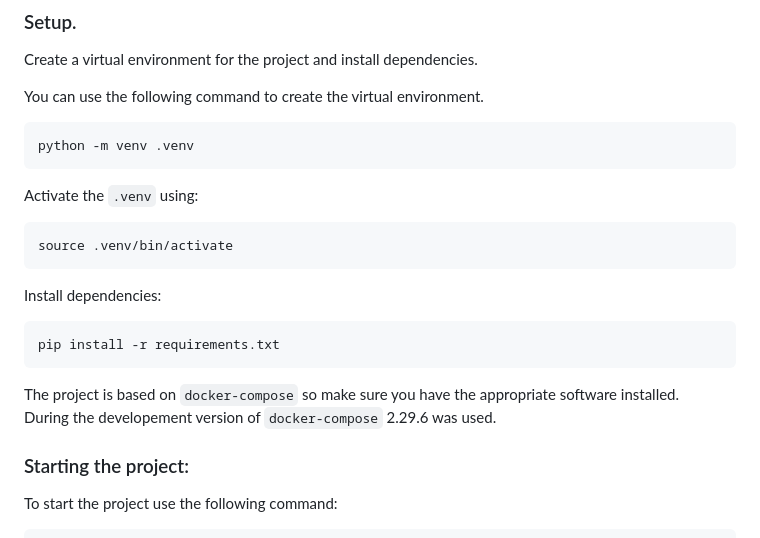
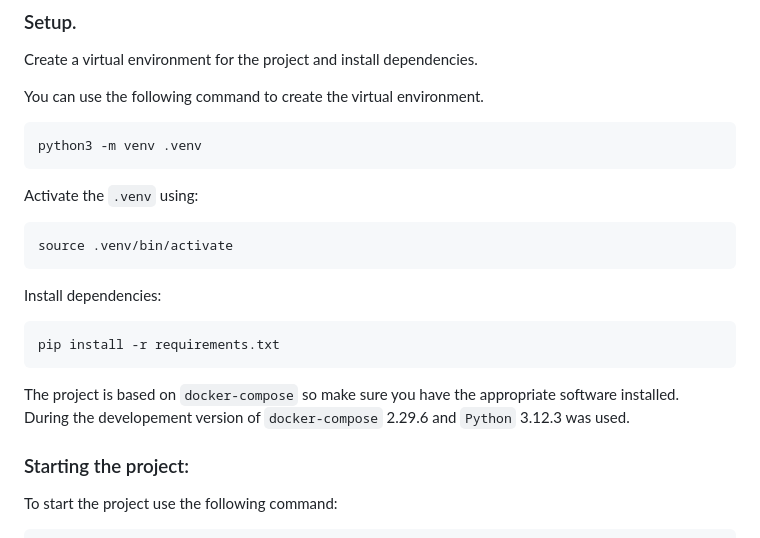
Before and after one commit to Krysed/Log-Parser-UE, a Markdown page: README.md, the part around the change. GitHub-like rendering.

Commit message:
[master] - typo fix

````diff
--- a/README.md
+++ b/README.md
@@ -9,7 +9,7 @@ Create a virtual environment for the project and install dependencies.<br>
 
 You can use the following command to create the virtual environment. <br>
 ```bash
-python -m venv .venv
+python3 -m venv .venv
 ```
 
 Activate the `.venv` using:
@@ -23,7 +23,7 @@ Install dependencies:
 pip install -r requirements.txt
 ```
 The project is based on `docker-compose` so make sure you have the appropriate software installed. <br>
-During the developement version of `docker-compose` 2.29.6 was used.<br>
+During the developement version of `docker-compose` 2.29.6 and `Python` 3.12.3 was used.<br>
 
 ### Starting the project:
 
````
